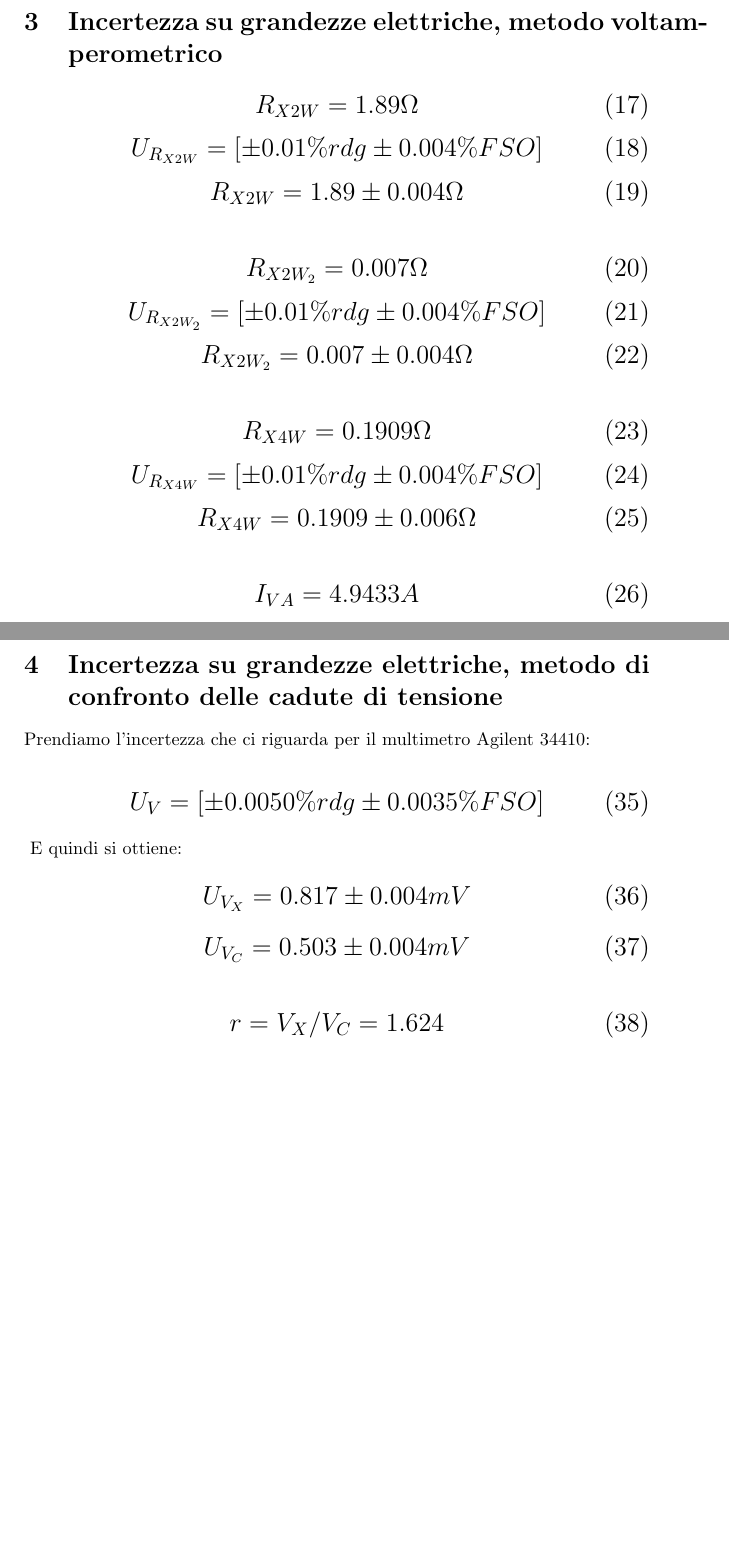
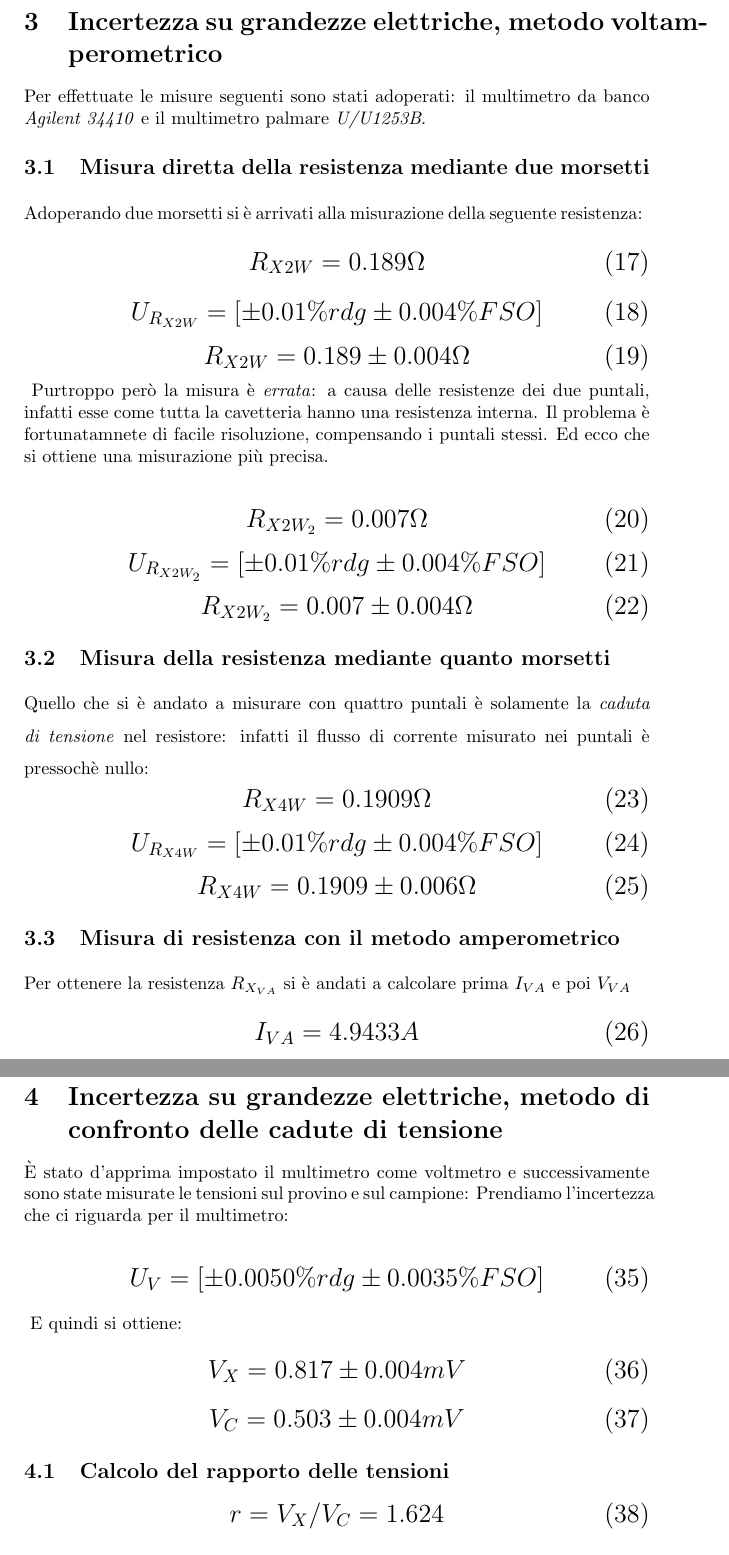
Before and after one commit to lopsandrea/foundations-of-measurement, a LaTeX document (laboratory_2/Relazione_1.tex): two parts of pages 3 and 4 of 4 before the commit and two parts of pages 3 and 4 of 5 after it, joined at a grey line, cut so that both start at the same text, the shorter picture padded with empty space. Compiled offline with pdfLaTeX.

```diff
--- a/laboratory_2/Relazione_1.tex
+++ b/laboratory_2/Relazione_1.tex
@@ -118,19 +118,25 @@
 		I_{max} = 20.82 A
 	 \end{equation}
 \end{Large}
+
+
 \section {Incertezza su grandezze elettriche, metodo voltamperometrico}
-
+Per effettuate le misure seguenti sono stati adoperati: il multimetro da banco \emph{Agilent 34410} e il multimetro palmare \emph{U/U1253B}.
+\subsection{Misura diretta della resistenza mediante due morsetti}
+Adoperando due morsetti si è arrivati alla misurazione della seguente resistenza:
 \begin{Large}
 	\begin{equation}
-		R_{X2W}= 1.89 \Omega
+		R_{X2W}= 0.189 \Omega
 	\end{equation}
 	\begin{equation}
 		U_{R_{X2W}} = [\pm 0.01\%rdg \pm 0.004\% FSO]
 	 \end{equation}
 	 \begin{equation}
-		R_{X2W} = 1.89 \pm 0.004 \Omega
+		R_{X2W} = 0.189 \pm 0.004 \Omega
 	 \end{equation}
 \end{Large}
+Purtroppo però la misura è \emph{errata}: a causa delle resistenze dei due puntali, infatti esse come tutta la cavetteria hanno una resistenza interna.
+Il problema è fortunatamnete di facile risoluzione, compensando i puntali stessi. Ed ecco che si ottiene una misurazione più precisa.
 
 \begin{Large}
 	\begin{equation}
@@ -143,7 +149,8 @@
 		R_{X2W_{2}} = 0.007 \pm 0.004 \Omega
 	 \end{equation}
 \end{Large}
-
+\subsection{Misura della resistenza mediante quanto morsetti}
+Quello che si è andato a misurare con quattro puntali è solamente la \emph{caduta di tensione} nel resistore: infatti il flusso di corrente misurato nei puntali è pressochè nullo:
 \begin{Large}
 	\begin{equation}
 		R_{X4W}= 0.1909 \Omega
@@ -155,7 +162,8 @@
 		R_{X4W} = 0.1909\pm 0.006 \Omega
 	 \end{equation}
 \end{Large}
-
+\subsection{Misura di resistenza con il metodo amperometrico}
+Per ottenere la resistenza $R_{X_{VA}}$ si è andati a calcolare prima $I_{VA}$ e poi $V_{VA}$
 \begin{Large}
 	\begin{equation}
 		I_{VA}= 4.9433 A
@@ -193,8 +201,8 @@
 \end{Large}
 
 \section {Incertezza su grandezze elettriche, metodo di confronto delle cadute di tensione}
-
-Prendiamo l'incertezza che ci riguarda per il multimetro Agilent 34410:
+È stato d'apprima impostato il multimetro come voltmetro e successivamente sono state misurate le tensioni sul provino e sul campione:
+Prendiamo l'incertezza che ci riguarda per il multimetro:
 
 \begin{Large}
 	\begin{equation}
@@ -204,12 +212,13 @@
 E quindi si ottiene:
 \begin{Large}
 	\begin{equation}
-		U_{V_X} = 0.817 \pm 0.004 mV
+		V_X = 0.817 \pm 0.004 mV
 	 \end{equation}
 	 \begin{equation}
-		U_{V_C} = 0.503 \pm 0.004 mV
+		V_C = 0.503 \pm 0.004 mV
 	 \end{equation}
 \end{Large}
+\subsection{Calcolo del rapporto delle tensioni}
 \begin{Large}
 	\begin{equation}
 		r = {V_X}/{V_C}= 1.624
```
Also changed, not shown: laboratory_2/Relazione_1.pdf, laboratory_2/Relazione_1.tex (4 more changed lines).
